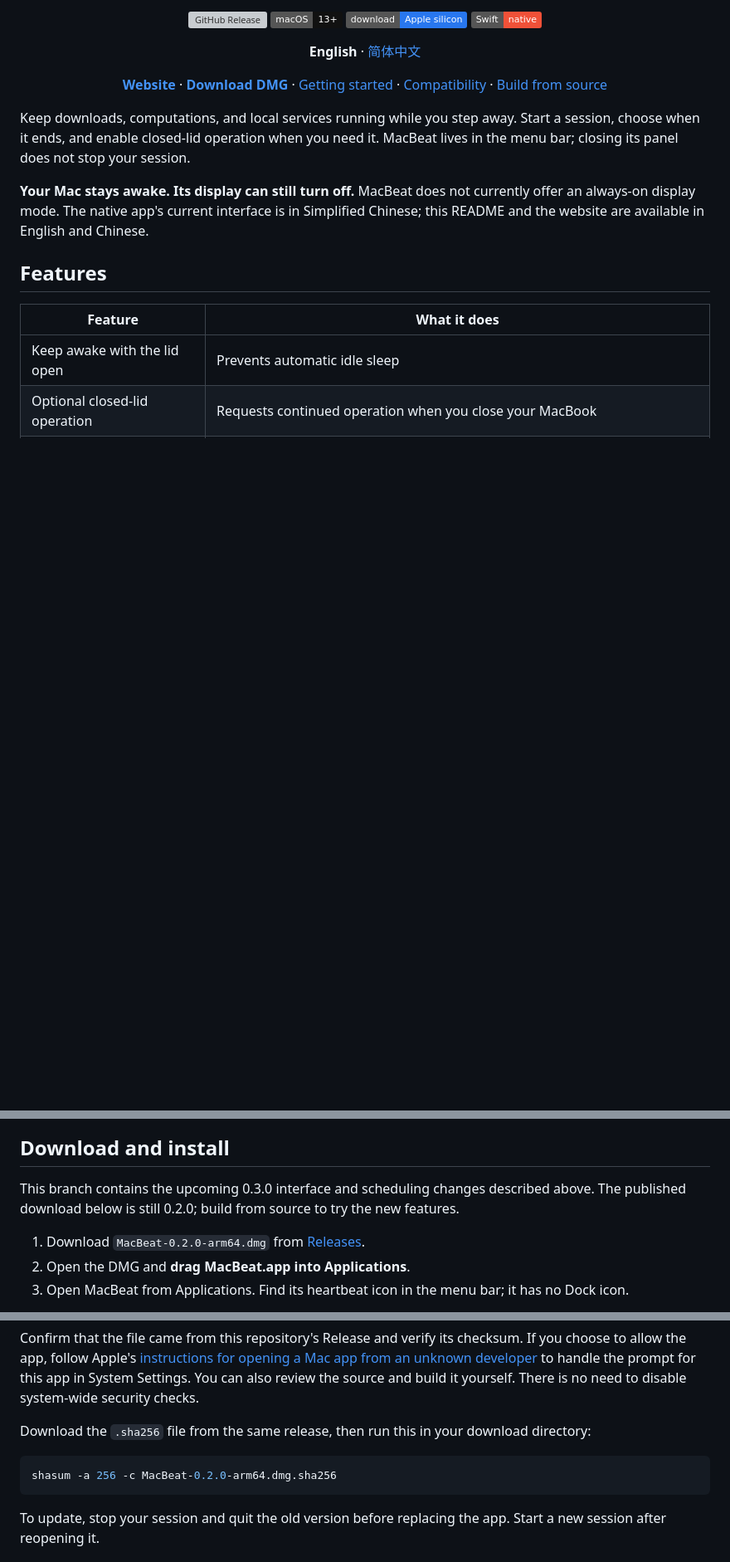
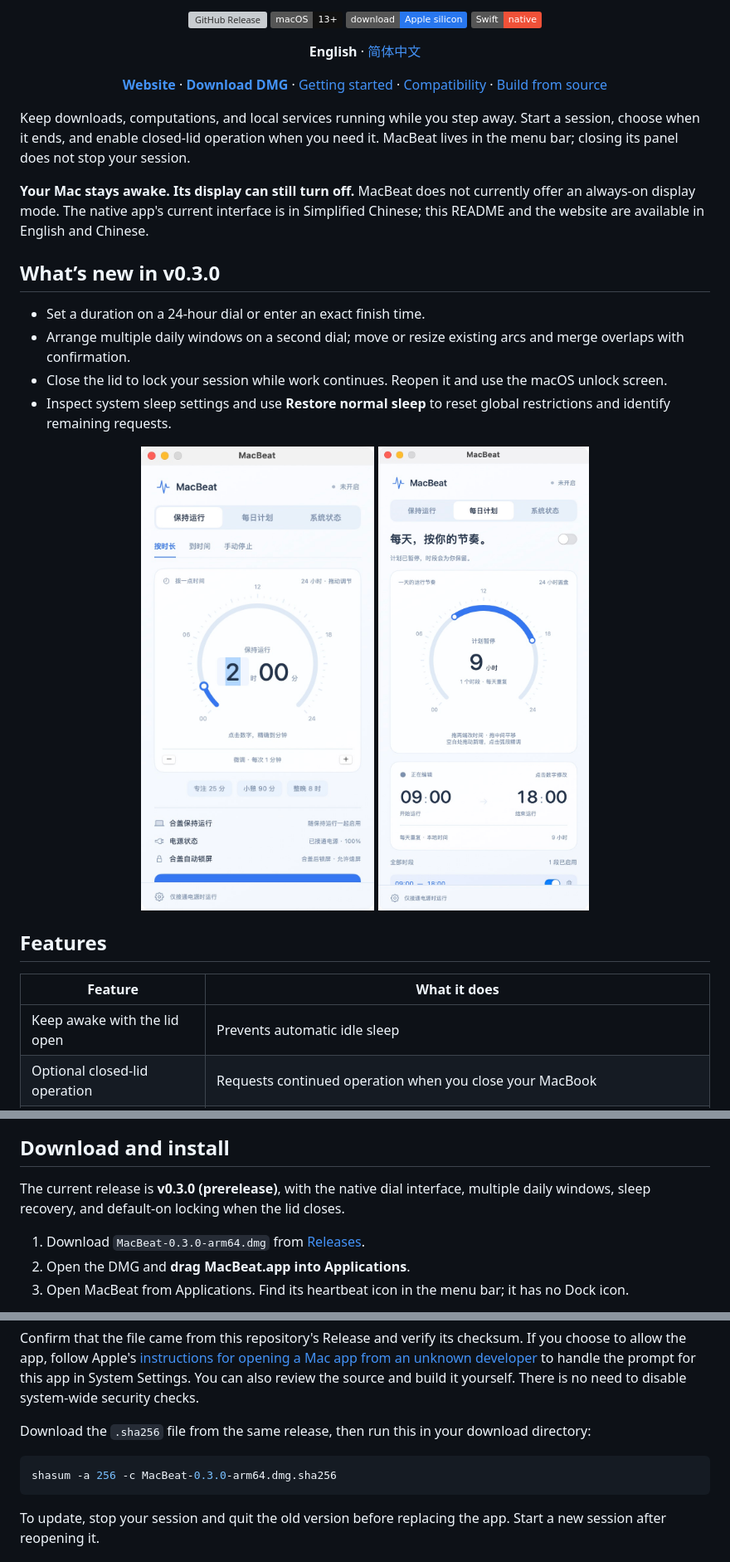
Before and after one commit to xvshiting/macbeat, a Markdown page: README.md, 3 parts joined by grey strips. Shown at 83% size. Rendered like a GitHub page; pictures changed too: docs/images/daily-plan-v0.3.0.png (added), docs/images/session-v0.3.0.png (added); badges without logos; blank space fills up the shorter version; grey boxes are pictures that could not be loaded.

````diff
--- a/README.md
+++ b/README.md
@@ -22,6 +22,18 @@
 Keep downloads, computations, and local services running while you step away. Start a session, choose when it ends, and enable closed-lid operation when you need it. MacBeat lives in the menu bar; closing its panel does not stop your session.
 
 **Your Mac stays awake. Its display can still turn off.** MacBeat does not currently offer an always-on display mode. The native app's current interface is in Simplified Chinese; this README and the website are available in English and Chinese.
+
+## What’s new in v0.3.0
+
+- Set a duration on a 24-hour dial or enter an exact finish time.
+- Arrange multiple daily windows on a second dial; move or resize existing arcs and merge overlaps with confirmation.
+- Close the lid to lock your session while work continues. Reopen it and use the macOS unlock screen.
+- Inspect system sleep settings and use **Restore normal sleep** to reset global restrictions and identify remaining requests.
+
+<p align="center">
+  <img src="docs/images/session-v0.3.0.png" width="300" alt="Native duration dial with closed-lid locking enabled">
+  <img src="docs/images/daily-plan-v0.3.0.png" width="300" alt="Native daily plan dial with draggable schedule arcs">
+</p>
 
 ## Features
 
@@ -47,9 +59,9 @@ The menu bar icon uses a white heartbeat on a colored background: **blue** for s
 
 ## Download and install
 
-This branch contains the upcoming 0.3.0 interface and scheduling changes described above. The published download below is still 0.2.0; build from source to try the new features.
+The current release is **v0.3.0 (prerelease)**, with the native dial interface, multiple daily windows, sleep recovery, and default-on locking when the lid closes.
 
-1. Download `MacBeat-0.2.0-arm64.dmg` from [Releases](https://github.com/xvshiting/macbeat/releases/tag/v0.2.0).
+1. Download `MacBeat-0.3.0-arm64.dmg` from [Releases](https://github.com/xvshiting/macbeat/releases/tag/v0.3.0).
 2. Open the DMG and **drag MacBeat.app into Applications**.
 3. Open MacBeat from Applications. Find its heartbeat icon in the menu bar; it has no Dock icon.
 
@@ -64,7 +76,7 @@ Confirm that the file came from this repository's Release and verify its checksu
 Download the `.sha256` file from the same release, then run this in your download directory:
 
 ```sh
-shasum -a 256 -c MacBeat-0.2.0-arm64.dmg.sha256
+shasum -a 256 -c MacBeat-0.3.0-arm64.dmg.sha256
 ```
 
 To update, stop your session and quit the old version before replacing the app. Start a new session after reopening it.
````
Also changed, not shown: other parts of README.md (+6 -3 lines), README.zh-CN.md (+22 -6 lines), 3 other files.
